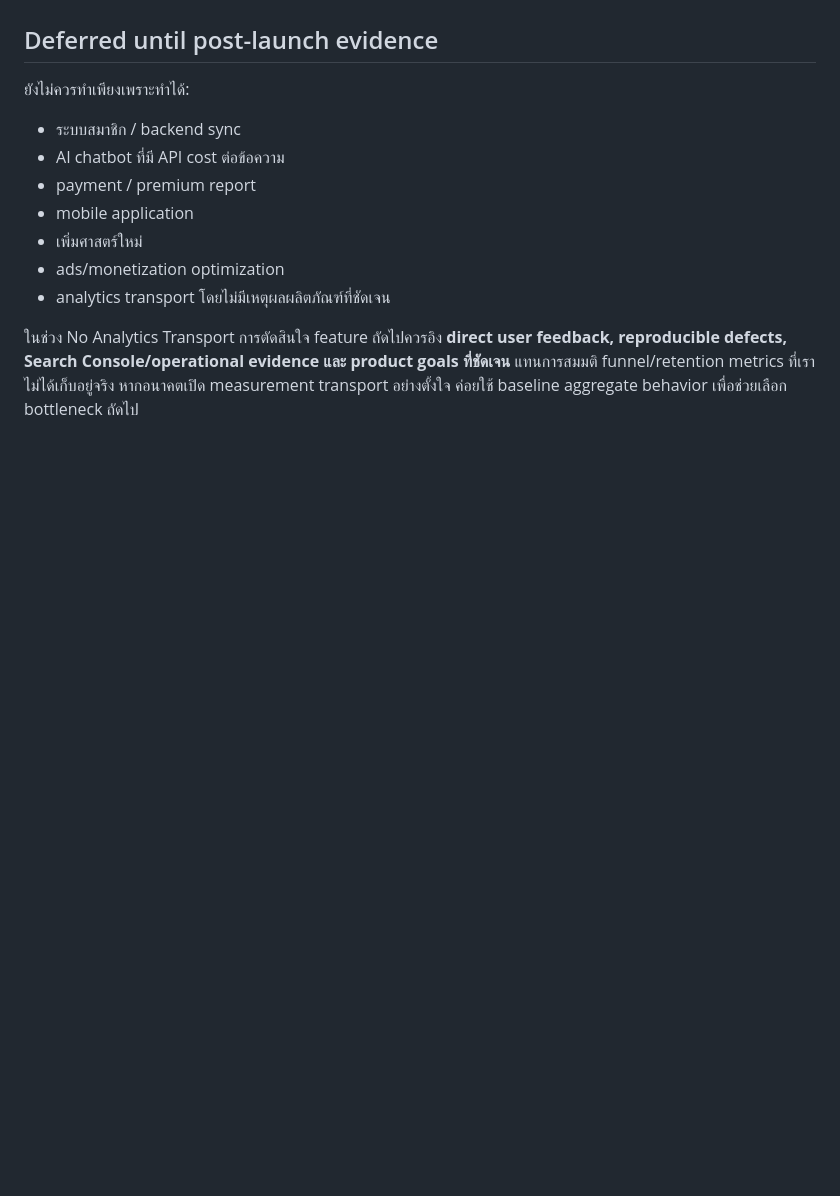
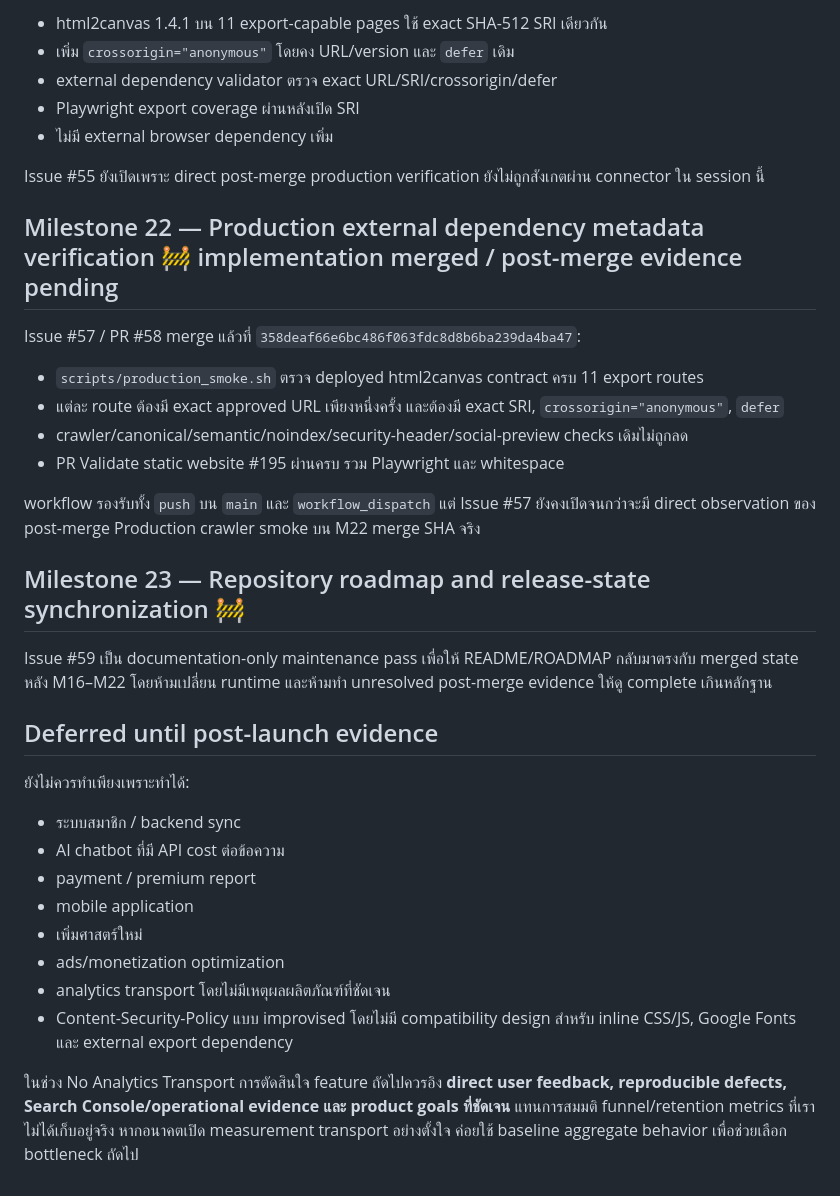
Before and after one commit to meepo1150-code/sorathai, a Markdown page: docs/ROADMAP.md, the part around one of its changes. Drawn GitHub-style; blank space fills up the shorter version.

```diff
--- a/docs/ROADMAP.md
+++ b/docs/ROADMAP.md
@@ -165,3 +211,25 @@ M16 เป็น deployment sanity check ไม่ใช่หลักฐาน
+- html2canvas 1.4.1 บน 11 export-capable pages ใช้ exact SHA-512 SRI เดียวกัน
+- เพิ่ม `crossorigin="anonymous"` โดยคง URL/version และ `defer` เดิม
+- external dependency validator ตรวจ exact URL/SRI/crossorigin/defer
+- Playwright export coverage ผ่านหลังเปิด SRI
+- ไม่มี external browser dependency เพิ่ม
+
+Issue #55 ยังเปิดเพราะ direct post-merge production verification ยังไม่ถูกสังเกตผ่าน connector ใน session นี้
+
+## Milestone 22 — Production external dependency metadata verification 🚧 implementation merged / post-merge evidence pending
+
+Issue #57 / PR #58 merge แล้วที่ `358deaf66e6bc486f063fdc8d8b6ba239da4ba47`:
+
+- `scripts/production_smoke.sh` ตรวจ deployed html2canvas contract ครบ 11 export routes
+- แต่ละ route ต้องมี exact approved URL เพียงหนึ่งครั้ง และต้องมี exact SRI, `crossorigin="anonymous"`, `defer`
+- crawler/canonical/semantic/noindex/security-header/social-preview checks เดิมไม่ถูกลด
+- PR Validate static website #195 ผ่านครบ รวม Playwright และ whitespace
+
+workflow รองรับทั้ง `push` บน `main` และ `workflow_dispatch` แต่ Issue #57 ยังคงเปิดจนกว่าจะมี direct observation ของ post-merge Production crawler smoke บน M22 merge SHA จริง
+
+## Milestone 23 — Repository roadmap and release-state synchronization 🚧
+
+Issue #59 เป็น documentation-only maintenance pass เพื่อให้ README/ROADMAP กลับมาตรงกับ merged state หลัง M16–M22 โดยห้ามเปลี่ยน runtime และห้ามทำ unresolved post-merge evidence ให้ดู complete เกินหลักฐาน
 
 ## Deferred until post-launch evidence
 
@@ -174,5 +242,6 @@ M16 เป็น deployment sanity check ไม่ใช่หลักฐาน
 - เพิ่มศาสตร์ใหม่
 - ads/monetization optimization
 - analytics transport โดยไม่มีเหตุผลผลิตภัณฑ์ที่ชัดเจน
+- Content-Security-Policy แบบ improvised โดยไม่มี compatibility design สำหรับ inline CSS/JS, Google Fonts และ external export dependency
 
 ในช่วง No Analytics Transport การตัดสินใจ feature ถัดไปควรอิง **direct user feedback, reproducible defects, Search Console/operational evidence และ product goals ที่ชัดเจน** แทนการสมมติ funnel/retention metrics ที่เราไม่ได้เก็บอยู่จริง หากอนาคตเปิด measurement transport อย่างตั้งใจ ค่อยใช้ baseline aggregate behavior เพื่อช่วยเลือก bottleneck ถัดไป
```
Also changed, not shown: other parts of docs/ROADMAP.md (+51 -5 lines).
